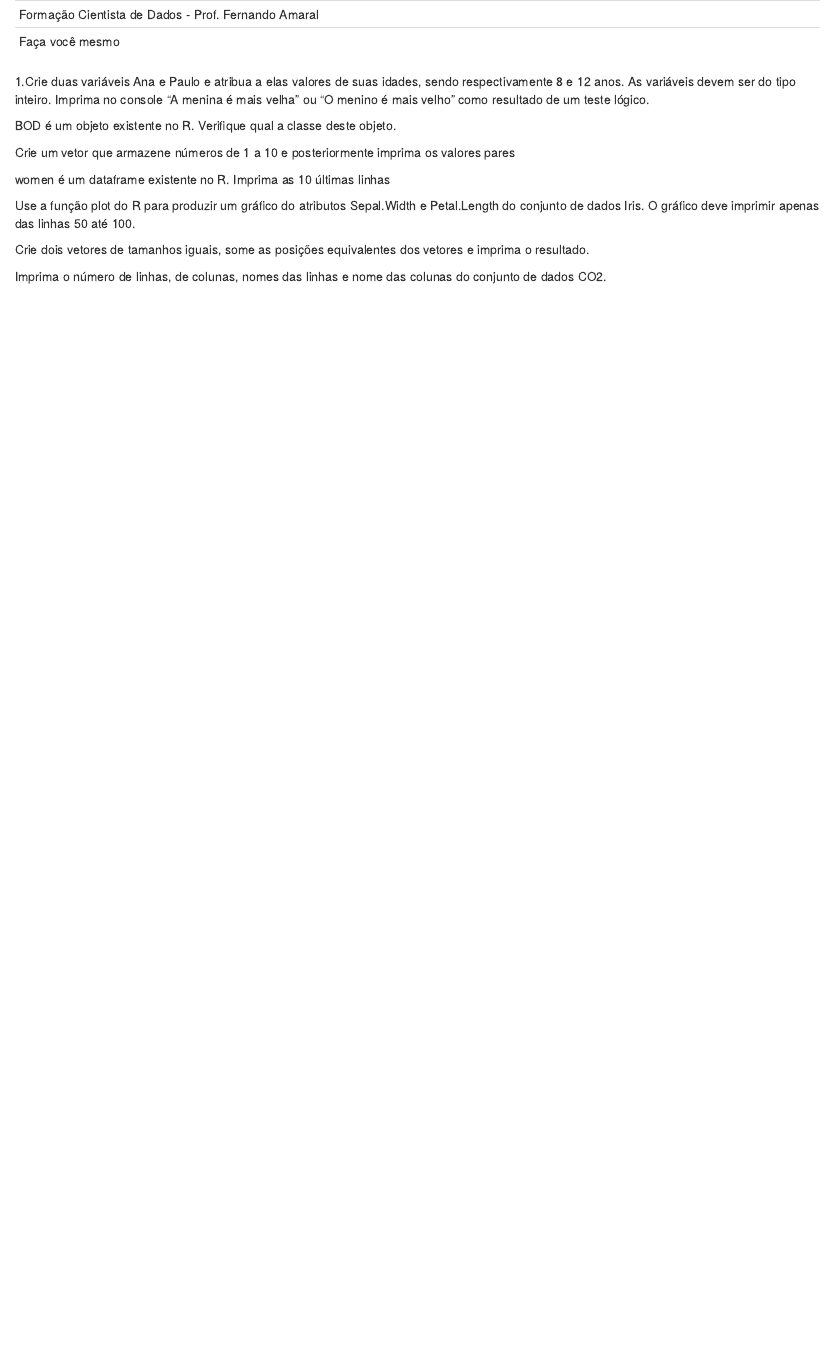
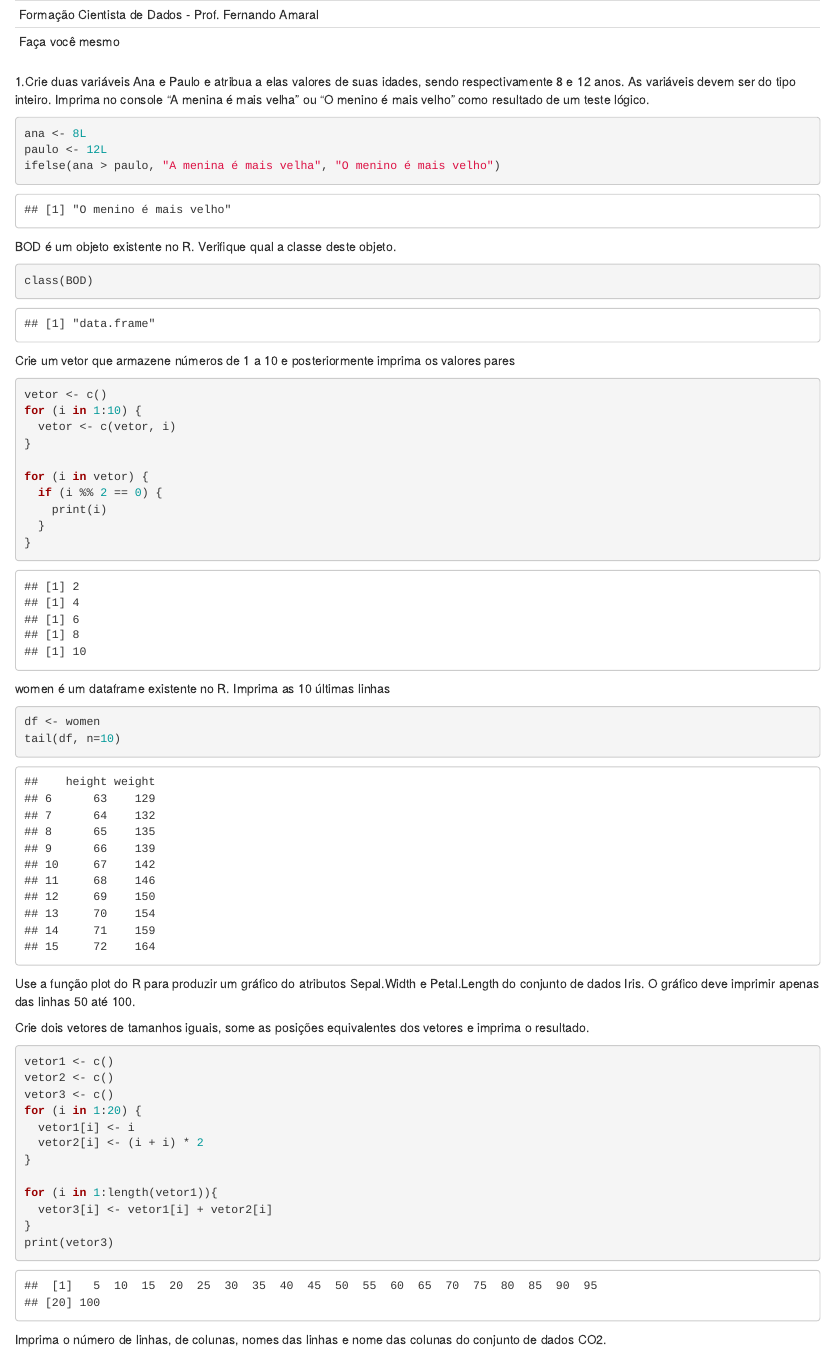
Before and after one commit to PabloAlves99/Dados, an R Markdown document (introducao_R/10.Facavcmesmo.Rmd): the page in a window 1100 px wide, from its top. Rendered offline with R 4.5, knitr and Pandoc, with nearby package versions.

Commit message:
Update 10.Facavcmesmo.Rmd

````diff
--- a/introducao_R/10.Facavcmesmo.Rmd
+++ b/introducao_R/10.Facavcmesmo.Rmd
@@ -4,15 +4,56 @@ Faça você mesmo
 ---
 
 1.Crie duas variáveis Ana e Paulo e atribua a elas valores de suas idades, sendo respectivamente 8 e 12 anos. As variáveis devem ser do tipo inteiro. Imprima no console "A menina é mais velha" ou "O menino é mais velho" como resultado de um teste lógico.
+```{R}
+ana <- 8L
+paulo <- 12L
+ifelse(ana > paulo, "A menina é mais velha", "O menino é mais velho")
+```
 
 BOD é um objeto existente no R. Verifique qual a classe deste objeto.
+```{R}
+class(BOD)
+```
 
 Crie um vetor que armazene números de 1 a 10 e posteriormente imprima os valores pares
+```{R}
+vetor <- c()
+for (i in 1:10) {
+  vetor <- c(vetor, i)
+}
+
+for (i in vetor) {
+  if (i %% 2 == 0) {
+    print(i)
+  }
+}
+```
 
 women é um dataframe existente no R. Imprima as 10 últimas linhas
+```{R}
+df <- women
+tail(df, n=10)
+```
 
 Use a função plot do R para produzir um gráfico do atributos Sepal.Width e Petal.Length do conjunto de dados Iris. O gráfico deve imprimir apenas das linhas 50 até 100.
+```{R}
+
+```
 
 Crie dois vetores de tamanhos iguais, some as posições equivalentes dos vetores e imprima o resultado.
+```{R}
+vetor1 <- c()
+vetor2 <- c()
+vetor3 <- c()
+for (i in 1:20) {
+  vetor1[i] <- i
+  vetor2[i] <- (i + i) * 2
+}
+
+for (i in 1:length(vetor1)){
+  vetor3[i] <- vetor1[i] + vetor2[i]
+}
+print(vetor3)
+```
 
 Imprima o número de linhas, de colunas, nomes das linhas e nome das colunas do conjunto de dados CO2.
````
